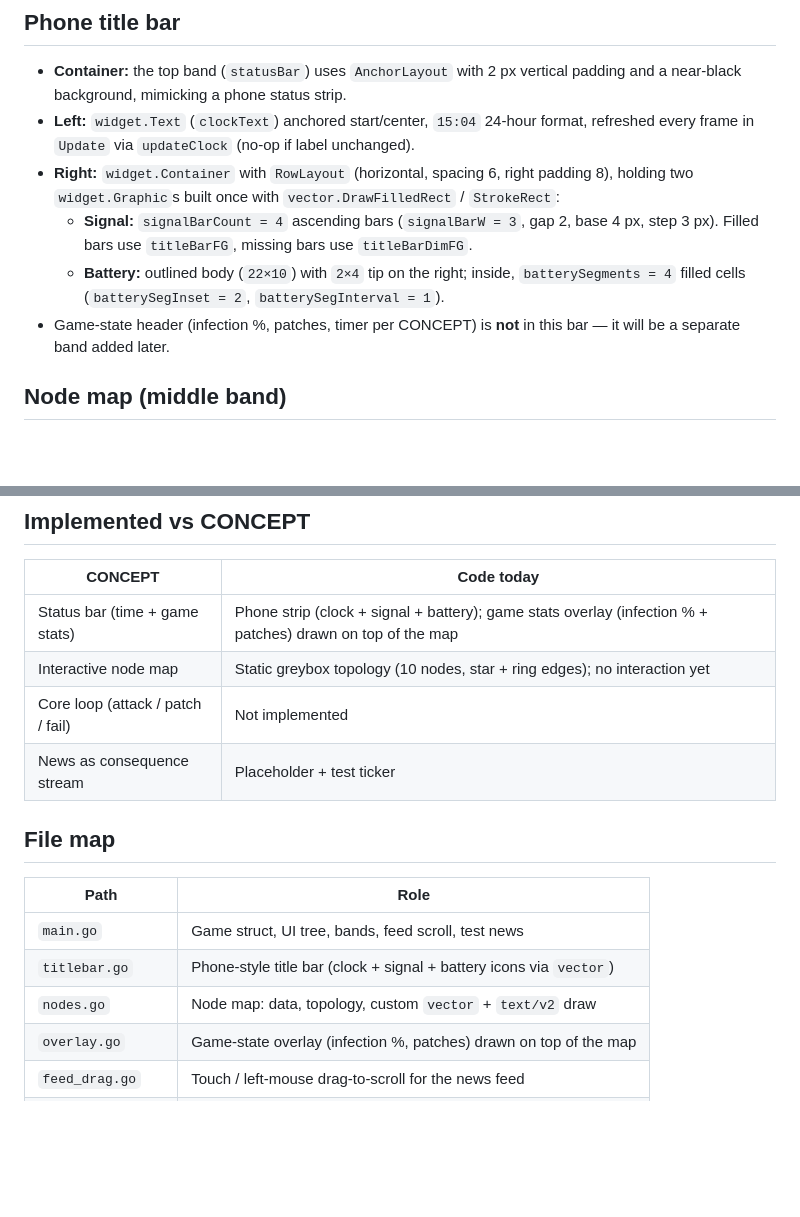
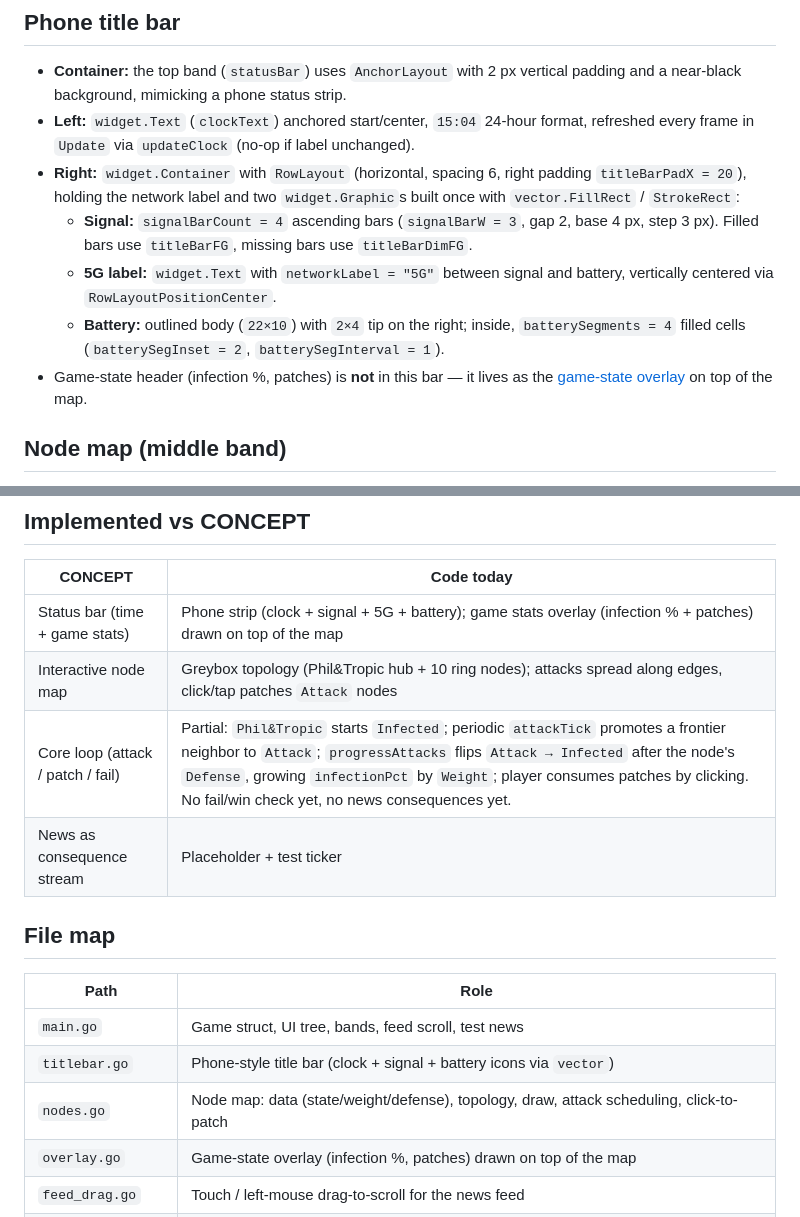
Before and after one commit to metalim/Logos, a Markdown page: SPEC.md, 2 parts joined by grey strips. GitHub-like rendering; blank space fills up the shorter version.

```diff
--- a/SPEC.md
+++ b/SPEC.md
@@ -36,10 +36,11 @@ Percents are constants (`bandTopPercent = 6`, `bandMidPercent = 60`); bottom ban
 
 - **Container:** the top band (`statusBar`) uses `AnchorLayout` with 2 px vertical padding and a near-black background, mimicking a phone status strip.
 - **Left:** `widget.Text` (`clockText`) anchored start/center, `15:04` 24-hour format, refreshed every frame in `Update` via `updateClock` (no-op if label unchanged).
-- **Right:** `widget.Container` with `RowLayout` (horizontal, spacing 6, right padding 8), holding two `widget.Graphic`s built once with `vector.DrawFilledRect` / `StrokeRect`:
+- **Right:** `widget.Container` with `RowLayout` (horizontal, spacing 6, right padding `titleBarPadX = 20`), holding the network label and two `widget.Graphic`s built once with `vector.FillRect` / `StrokeRect`:
   - **Signal:** `signalBarCount = 4` ascending bars (`signalBarW = 3`, gap 2, base 4 px, step 3 px). Filled bars use `titleBarFG`, missing bars use `titleBarDimFG`.
+  - **5G label:** `widget.Text` with `networkLabel = "5G"` between signal and battery, vertically centered via `RowLayoutPositionCenter`.
   - **Battery:** outlined body (`22×10`) with `2×4` tip on the right; inside, `batterySegments = 4` filled cells (`batterySegInset = 2`, `batterySegInterval = 1`).
-- Game-state header (infection %, patches, timer per CONCEPT) is **not** in this bar — it will be a separate band added later.
+- Game-state header (infection %, patches) is **not** in this bar — it lives as the [game-state overlay](#game-state-overlay-top-of-map) on top of the map.
 
 ## Node map (middle band)
 
@@ -157,9 +183,9 @@ Implemented in `feed_drag.go`, called from `Update` between `requestFeedScrollBo
 
 | CONCEPT | Code today |
 |---------|------------|
-| Status bar (time + game stats) | Phone strip (clock + signal + battery); game stats overlay (infection % + patches) drawn on top of the map |
-| Interactive node map | Static greybox topology (10 nodes, star + ring edges); no interaction yet |
-| Core loop (attack / patch / fail) | Not implemented |
+| Status bar (time + game stats) | Phone strip (clock + signal + 5G + battery); game stats overlay (infection % + patches) drawn on top of the map |
+| Interactive node map | Greybox topology (Phil&Tropic hub + 10 ring nodes); attacks spread along edges, click/tap patches `Attack` nodes |
+| Core loop (attack / patch / fail) | Partial: `Phil&Tropic` starts `Infected`; periodic `attackTick` promotes a frontier neighbor to `Attack`; `progressAttacks` flips `Attack → Infected` after the node's `Defense`, growing `infectionPct` by `Weight`; player consumes patches by clicking. No fail/win check yet, no news consequences yet. |
 | News as consequence stream | Placeholder + test ticker |
 
 ## File map
@@ -168,7 +194,7 @@ Implemented in `feed_drag.go`, called from `Update` between `requestFeedScrollBo
 |------|------|
 | `main.go` | Game struct, UI tree, bands, feed scroll, test news |
 | `titlebar.go` | Phone-style title bar (clock + signal + battery icons via `vector`) |
-| `nodes.go` | Node map: data, topology, custom `vector` + `text/v2` draw |
+| `nodes.go` | Node map: data (state/weight/defense), topology, draw, attack scheduling, click-to-patch |
 | `overlay.go` | Game-state overlay (infection %, patches) drawn on top of the map |
 | `feed_drag.go` | Touch / left-mouse drag-to-scroll for the news feed |
 | `wheel_native.go` | `feedWheelContentPixelsPerUnit = 18.0` (build tag `!js`) |
```
Also changed, not shown: other parts of SPEC.md (+29 -4 lines).
